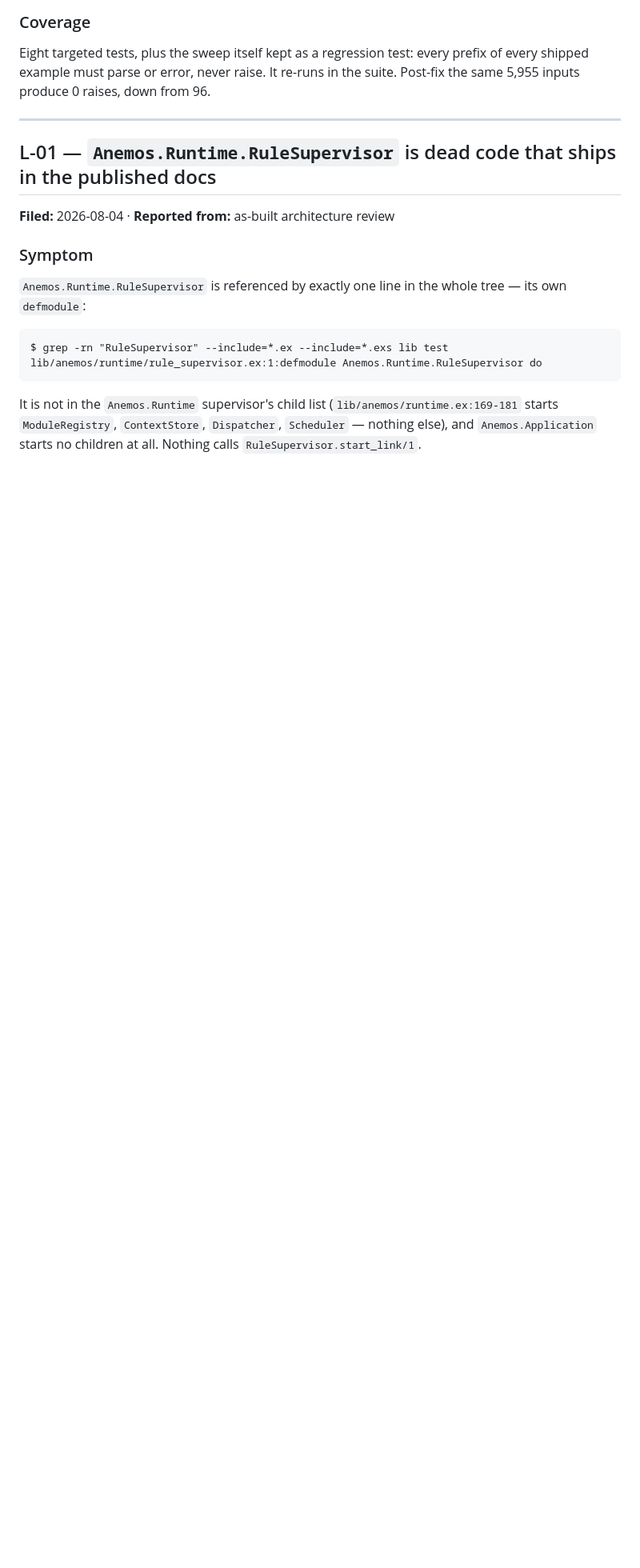
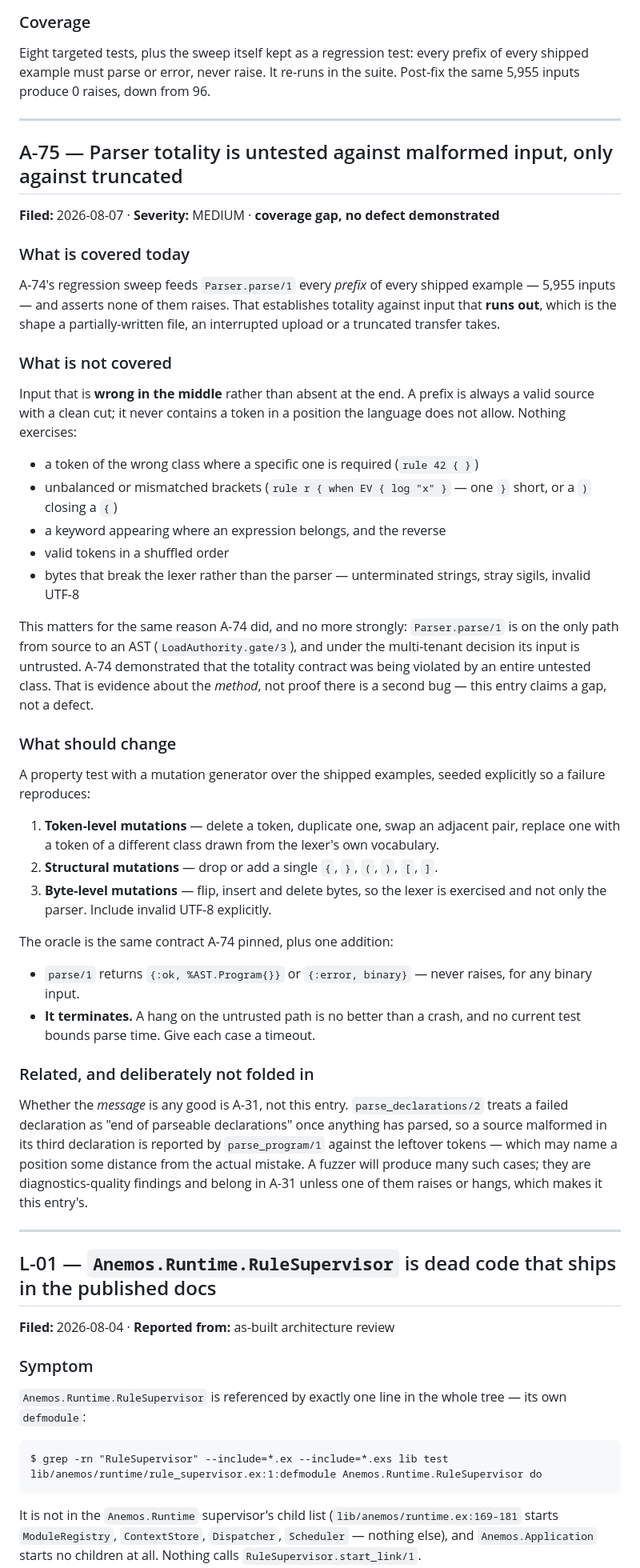
Before and after one commit to imsmith/anemos, a Markdown page: ISSUES.md, the part around one of its changes. Shown at 80% size. Drawn GitHub-style; blank space fills up the shorter version.

Commit message:
docs: file A-75 — parser totality untested against malformed input
A-74's sweep proves Parser.parse/1 is total against input that runs
out — every prefix of every shipped example. It proves nothing about
input that is wrong in the middle, because a prefix is always a valid
source with a clean cut and never contains a token in a position the
language disallows.

Filed as a coverage gap, not a defect: nothing is demonstrated to fail.
What A-74 established is about the method, not about a second bug — an
entire class of input to the trust boundary had no test, and when one
was written it found eight crashes on the first run.

The entry specifies the generator (token, structural and byte-level
mutations, explicitly seeded so failures reproduce) and the oracle. The
oracle gains one clause A-74's did not have: parse must TERMINATE.
Nothing currently bounds parse time, and a hang on the path from
untrusted source to an AST is no better than a crash.

Diagnostics quality is deliberately left to A-31. A fuzzer will produce
many cases where the reported line is some distance from the real
mistake, because parse_declarations/2 treats a failed declaration as
"end of parseable declarations" once anything has parsed. Those are
A-31's unless they raise or hang.

```diff
--- a/ISSUES.md
+++ b/ISSUES.md
@@ -2487,6 +2488,66 @@ shipped example must parse or error, never raise. It re-runs in the suite. Post-
 
 ---
 
+## A-75 — Parser totality is untested against malformed input, only against truncated
+
+**Filed:** 2026-08-07 · **Severity:** MEDIUM · **coverage gap, no defect demonstrated**
+
+### What is covered today
+
+A-74's regression sweep feeds `Parser.parse/1` every *prefix* of every shipped example —
+5,955 inputs — and asserts none of them raises. That establishes totality against input that
+**runs out**, which is the shape a partially-written file, an interrupted upload or a
+truncated transfer takes.
+
+### What is not covered
+
+Input that is **wrong in the middle** rather than absent at the end. A prefix is always a
+valid source with a clean cut; it never contains a token in a position the language does not
+allow. Nothing exercises:
+
+- a token of the wrong class where a specific one is required (`rule 42 { }`)
+- unbalanced or mismatched brackets (`rule r { when EV { log "x" }` — one `}` short, or a
+  `)` closing a `{`)
+- a keyword appearing where an expression belongs, and the reverse
+- valid tokens in a shuffled order
+- bytes that break the lexer rather than the parser — unterminated strings, stray sigils,
+  invalid UTF-8
+
+This matters for the same reason A-74 did, and no more strongly: `Parser.parse/1` is on the
+only path from source to an AST (`LoadAuthority.gate/3`), and under the multi-tenant decision
+its input is untrusted. A-74 demonstrated that the totality contract was being violated by an
+entire untested class. That is evidence about the *method*, not proof there is a second bug —
+this entry claims a gap, not a defect.
+
+### What should change
+
+A property test with a mutation generator over the shipped examples, seeded explicitly so a
+failure reproduces:
+
+1. **Token-level mutations** — delete a token, duplicate one, swap an adjacent pair, replace
+   one with a token of a different class drawn from the lexer's own vocabulary.
+2. **Structural mutations** — drop or add a single `{`, `}`, `(`, `)`, `[`, `]`.
+3. **Byte-level mutations** — flip, insert and delete bytes, so the lexer is exercised and
+   not only the parser. Include invalid UTF-8 explicitly.
+
+The oracle is the same contract A-74 pinned, plus one addition:
+
+- `parse/1` returns `{:ok, %AST.Program{}}` or `{:error, binary}` — never raises, for any
+  binary input.
+- **It terminates.** A hang on the untrusted path is no better than a crash, and no current
+  test bounds parse time. Give each case a timeout.
+
+### Related, and deliberately not folded in
+
+Whether the *message* is any good is A-31, not this entry. `parse_declarations/2` treats a
+failed declaration as "end of parseable declarations" once anything has parsed, so a source
+malformed in its third declaration is reported by `parse_program/1` against the leftover
+tokens — which may name a position some distance from the actual mistake. A fuzzer will
+produce many such cases; they are diagnostics-quality findings and belong in A-31 unless one
+of them raises or hangs, which makes it this entry's.
+
+---
+
 ## L-01 — `Anemos.Runtime.RuleSupervisor` is dead code that ships in the published docs
 
 **Filed:** 2026-08-04 · **Reported from:** as-built architecture review
```
Also changed, not shown: other parts of ISSUES.md (+1 -0 lines).
